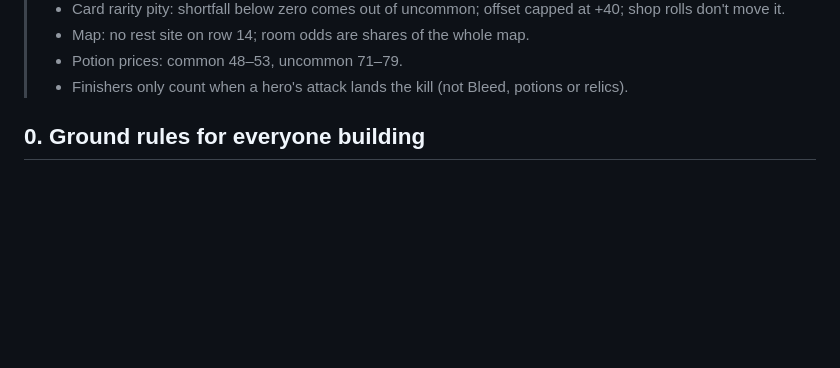
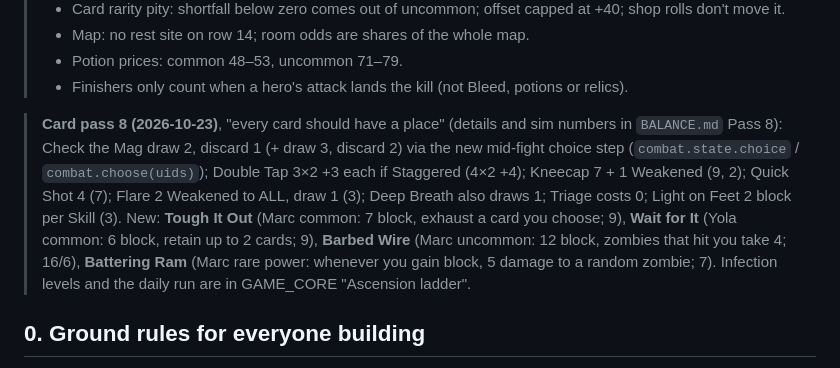
Before and after one commit to Marcsarno/Sarno-Legends, a Markdown page: docs/BUILD_SPEC.md, the part around the change. GitHub-like rendering; blank space fills up the shorter version.

Commit message:
Docs: card pass 8, Infection 0-5 and the daily run in GAME_CORE and BUILD_SPEC
Co-Authored-By: Claude Opus 5.5 <noreply@anthropic.com>
Claude-Session: https://claude.ai/code/session_01Az4ShwWrxHiXRS4obnN6qi

```diff
--- a/docs/BUILD_SPEC.md
+++ b/docs/BUILD_SPEC.md
@@ -17,6 +17,15 @@ Goal (Marc): "a fully playable loop start to finish like act one of slay the spi
 > - Map: no rest site on row 14; room odds are shares of the whole map.
 > - Potion prices: common 48–53, uncommon 71–79.
 > - Finishers only count when a hero's attack lands the kill (not Bleed, potions or relics).
+
+> **Card pass 8 (2026-10-23)**, "every card should have a place" (details and sim numbers in `BALANCE.md` Pass 8):
+> Check the Mag draw 2, discard 1 (+ draw 3, discard 2) via the new mid-fight choice step (`combat.state.choice` /
+> `combat.choose(uids)`); Double Tap 3×2 +3 each if Staggered (4×2 +4); Kneecap 7 + 1 Weakened (9, 2); Quick Shot 4 (7);
+> Flare 2 Weakened to ALL, draw 1 (3); Deep Breath also draws 1; Triage costs 0; Light on Feet 2 block per Skill (3).
+> New: **Tough It Out** (Marc common: 7 block, exhaust a card you choose; 9), **Wait for It** (Yola common: 6 block,
+> retain up to 2 cards; 9), **Barbed Wire** (Marc uncommon: 12 block, zombies that hit you take 4; 16/6), **Battering
+> Ram** (Marc rare power: whenever you gain block, 5 damage to a random zombie; 7). Infection levels and the daily run
+> are in GAME_CORE "Ascension ladder".
 
 ## 0. Ground rules for everyone building
 
```
Also changed, not shown: docs/GAME_CORE.md (+5 -0 lines).
